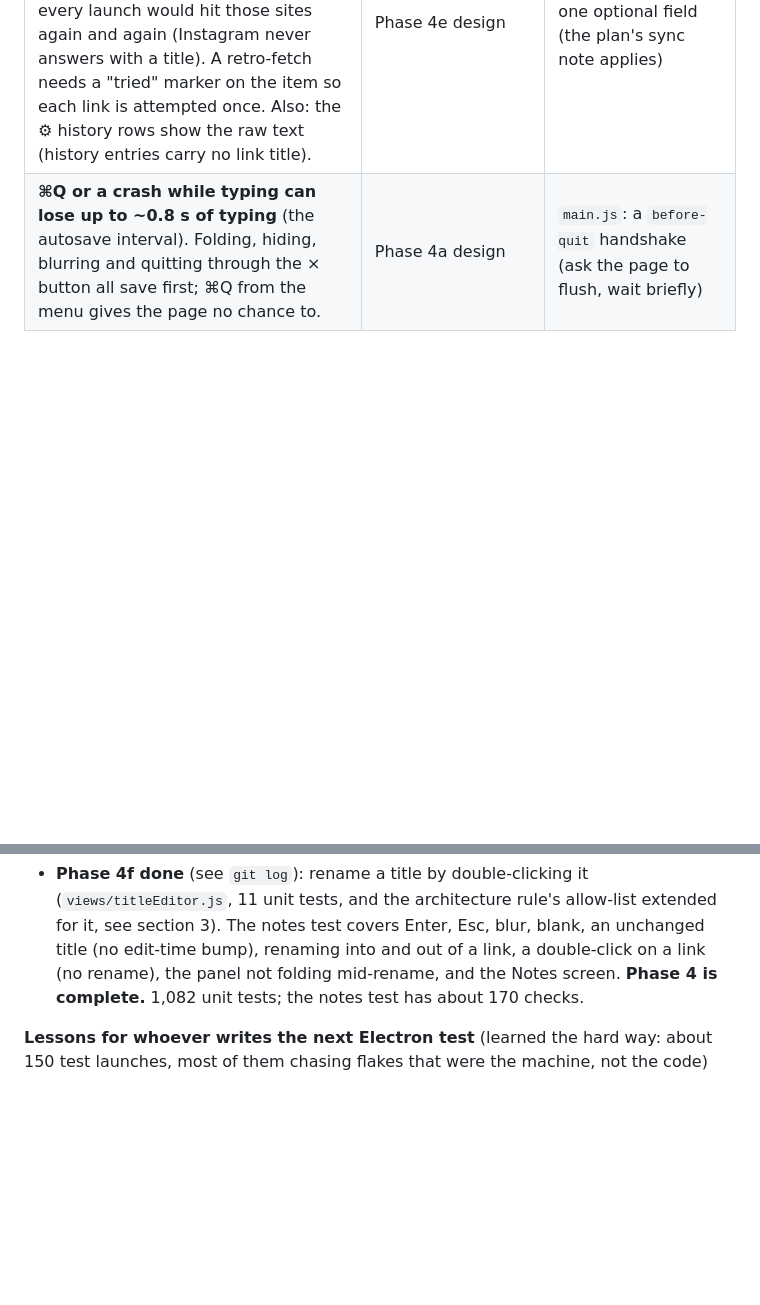
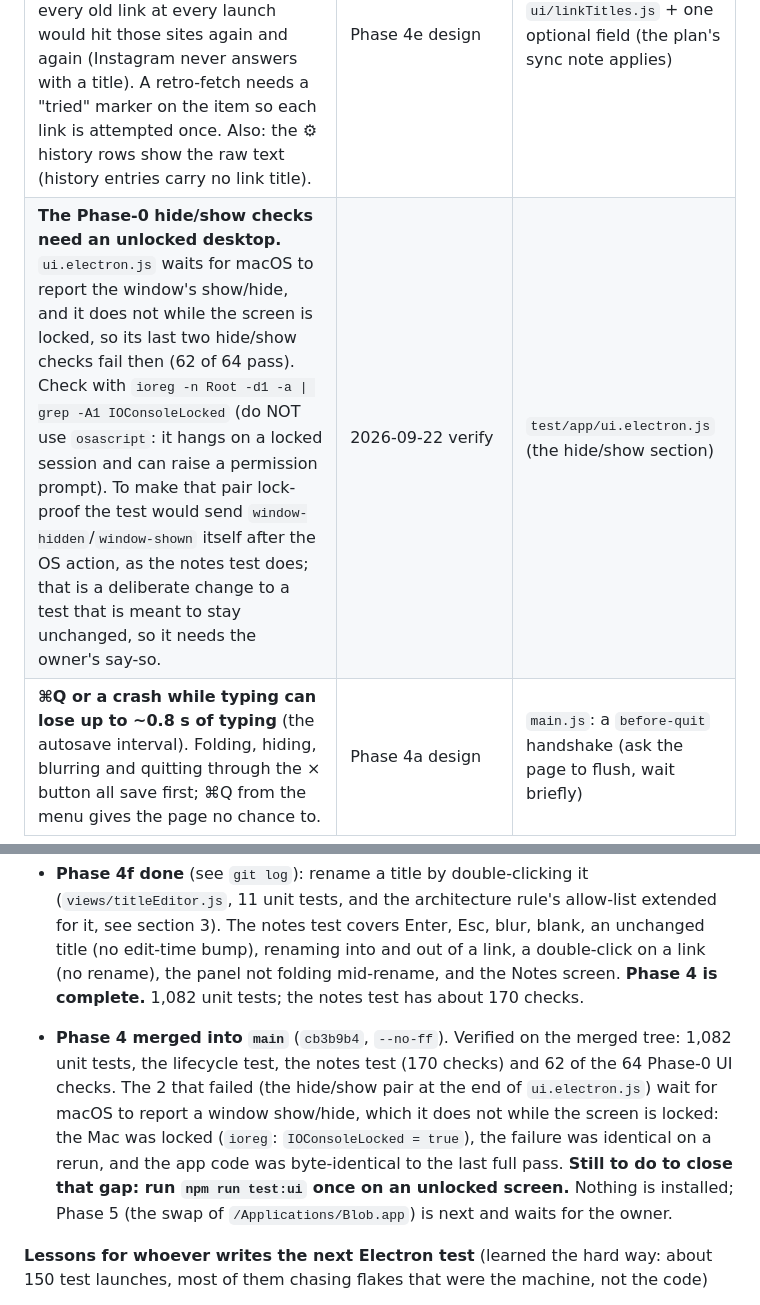
Before and after one commit to ummshivacodes/theblobbysrk, a Markdown page: docs/NOTES-PLAN.md, 2 parts joined by grey strips. Rendered like a GitHub page; blank space fills up the shorter version.

```diff
--- a/docs/NOTES-PLAN.md
+++ b/docs/NOTES-PLAN.md
@@ -391,6 +391,7 @@ Each has a natural home; none blocks the notes work.
 | **Ids can collide** if two items are created in the same millisecond (`Date.now().toString(36)`). Unreachable by typing; matters if a paste ever creates several items at once. | Reading `itemStore.addTask` while porting | `core/itemStore.js`: add a counter or random suffix, with a test |
 | **`Esc` with the right-click menu open also collapses the panel** (both handlers fire). | Writing the UI test (deliberately not asserted) | `ui/app.js` |
 | **Links captured before this feature have no page title** (a row shows the tidied address). Titles are only fetched right after a capture, on purpose: fetching every old link at every launch would hit those sites again and again (Instagram never answers with a title). A retro-fetch needs a "tried" marker on the item so each link is attempted once. Also: the ⚙ history rows show the raw text (history entries carry no link title). | Phase 4e design | `ui/linkTitles.js` + one optional field (the plan's sync note applies) |
+| **The Phase-0 hide/show checks need an unlocked desktop.** `ui.electron.js` waits for macOS to report the window's show/hide, and it does not while the screen is locked, so its last two hide/show checks fail then (62 of 64 pass). Check with `ioreg -n Root -d1 -a \| grep -A1 IOConsoleLocked` (do NOT use `osascript`: it hangs on a locked session and can raise a permission prompt). To make that pair lock-proof the test would send `window-hidden`/`window-shown` itself after the OS action, as the notes test does; that is a deliberate change to a test that is meant to stay unchanged, so it needs the owner's say-so. | 2026-09-22 verify | `test/app/ui.electron.js` (the hide/show section) |
 | **⌘Q or a crash while typing can lose up to ~0.8 s of typing** (the autosave interval). Folding, hiding, blurring and quitting through the × button all save first; ⌘Q from the menu gives the page no chance to. | Phase 4a design | `main.js`: a `before-quit` handshake (ask the page to flush, wait briefly) |
 
 ## 11. Progress log and integration notes
@@ -485,6 +486,13 @@ Kept current so a new session (or a different model) can pick up exactly where t
   not folding mid-rename, and the Notes screen. **Phase 4 is complete.** 1,082 unit tests; the notes test has about 170
   checks.
 
+- **Phase 4 merged into `main`** (`cb3b9b4`, `--no-ff`). Verified on the merged tree: 1,082 unit tests, the lifecycle test,
+  the notes test (170 checks) and 62 of the 64 Phase-0 UI checks. The 2 that failed (the hide/show pair at the end of
+  `ui.electron.js`) wait for macOS to report a window show/hide, which it does not while the screen is locked: the Mac was
+  locked (`ioreg`: `IOConsoleLocked = true`), the failure was identical on a rerun, and the app code was byte-identical to
+  the last full pass. **Still to do to close that gap: run `npm run test:ui` once on an unlocked screen.** Nothing is
+  installed; Phase 5 (the swap of `/Applications/Blob.app`) is next and waits for the owner.
+
 **Lessons for whoever writes the next Electron test** (learned the hard way: about 150 test launches, most of them
 chasing flakes that were the machine, not the code)
 1. **Seal the window at creation** (`app.on('browser-window-created')`: `setFocusable(false)`, `setIgnoreMouseEvents(true)`).
```
Also changed, not shown: README.md (+5 -2 lines).
